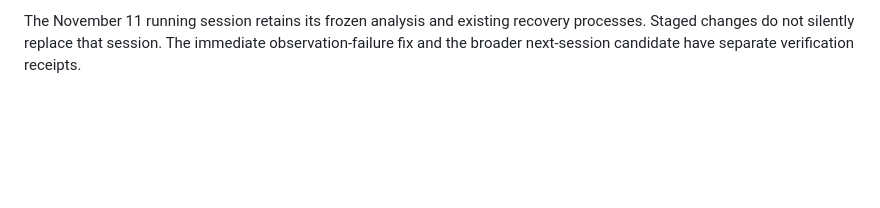
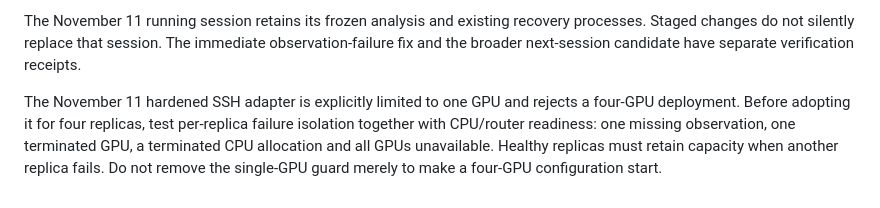
Before and after one commit to longxiutian/customer-economics-lab, a Markdown page: docs/bluechip-reliability.md, the part around the change. GitHub-like rendering; blank space fills up the shorter version.

Commit message:
Record the verified single-GPU scope of the bridge hardening candidate

```diff
--- a/docs/bluechip-reliability.md
+++ b/docs/bluechip-reliability.md
@@ -119,3 +119,10 @@ The November 11 running session retains its frozen analysis and existing recover
 processes. Staged changes do not silently replace that session. The immediate
 observation-failure fix and the broader next-session candidate have separate
 verification receipts.
+
+The November 11 hardened SSH adapter is explicitly limited to one GPU and rejects
+a four-GPU deployment. Before adopting it for four replicas, test per-replica
+failure isolation together with CPU/router readiness: one missing observation,
+one terminated GPU, a terminated CPU allocation and all GPUs unavailable.
+Healthy replicas must retain capacity when another replica fails. Do not remove
+the single-GPU guard merely to make a four-GPU configuration start.
```
